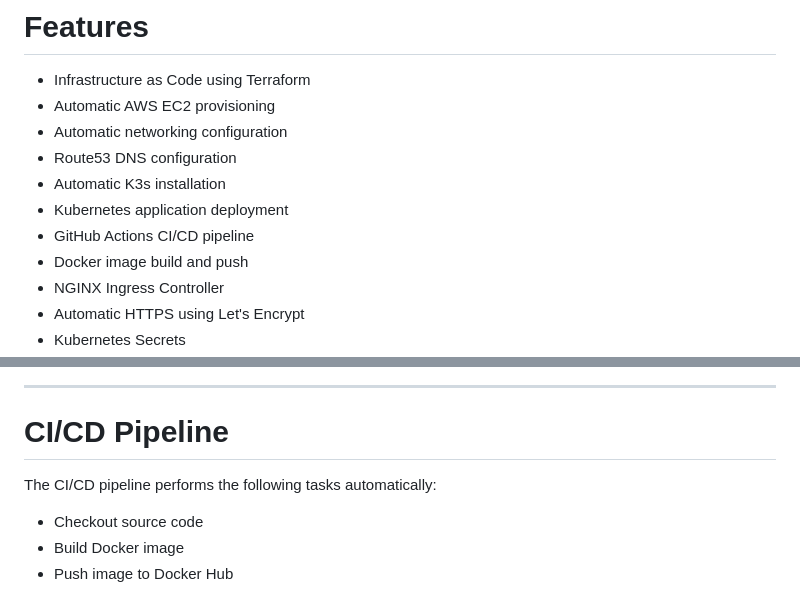
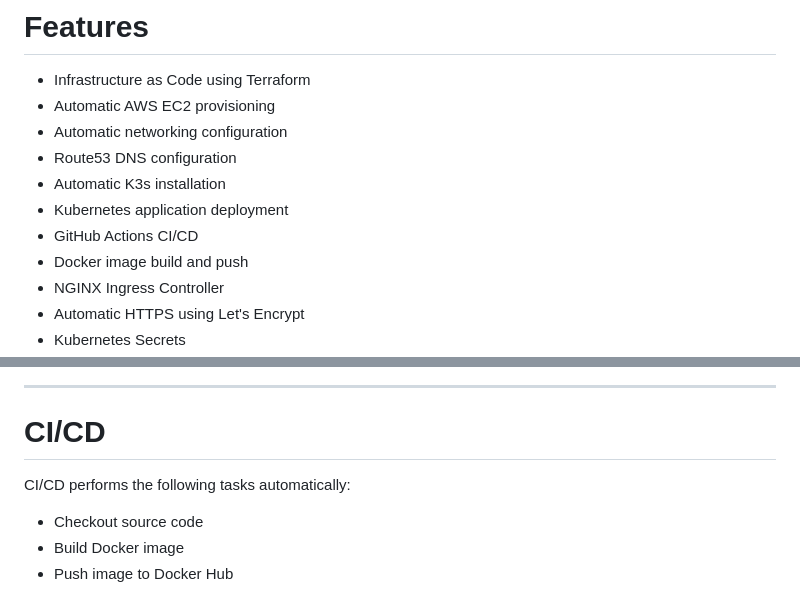
Before and after one commit to CharithKalhara/cloud-native-kubernetes--lab, a Markdown page: README.md, 2 parts joined by grey strips. GitHub-like rendering.

```diff
--- a/README.md
+++ b/README.md
@@ -54,7 +54,7 @@ kubernetes.charithkalhara.me
 - Route53 DNS configuration
 - Automatic K3s installation
 - Kubernetes application deployment
-- GitHub Actions CI/CD pipeline
+- GitHub Actions CI/CD
 - Docker image build and push
 - NGINX Ingress Controller
 - Automatic HTTPS using Let's Encrypt
@@ -249,9 +249,9 @@ This project deploys the following Kubernetes resources:
 
 ---
 
-# CI/CD Pipeline
+# CI/CD
 
-The CI/CD pipeline performs the following tasks automatically:
+CI/CD performs the following tasks automatically:
 
 - Checkout source code
 - Build Docker image
```
